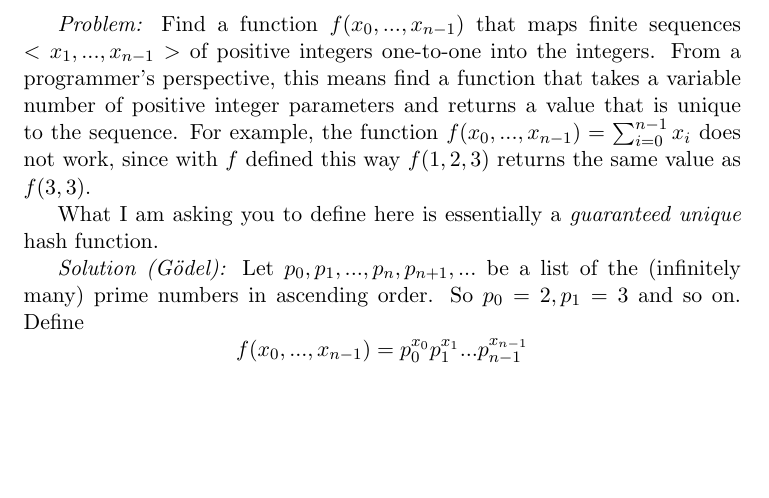
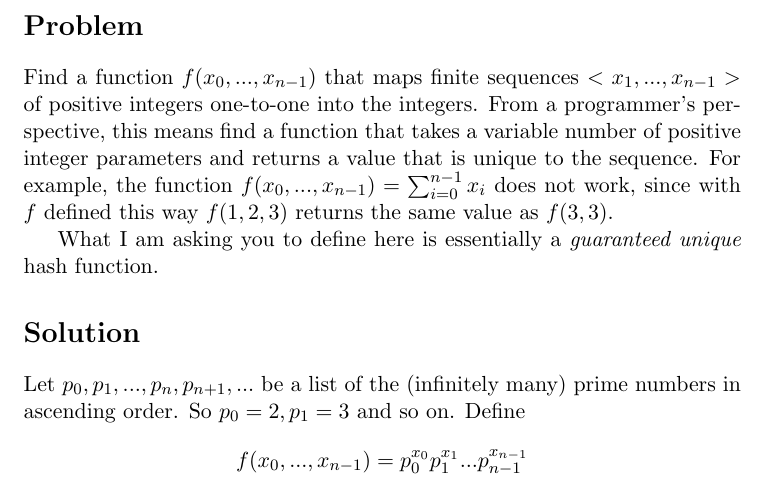
Before and after one commit to psteitz/problems, a LaTeX document (godelNumbers/godelNumbers.tex): part of the page, cut at the place of the change, the shorter picture padded with empty space. Compiled offline with pdfLaTeX.

Commit message:
Convert to standard format, add pdf.

```diff
--- a/godelNumbers/godelNumbers.tex
+++ b/godelNumbers/godelNumbers.tex
@@ -18,11 +18,13 @@
 \newtheorem*{note}{Note}
 \begin{document}
 
-\textit{Problem:} Find a function $f(x_0, ..., x_{n-1})$ that maps finite sequences $<x_1, ..., x_{n-1}>$ of positive integers one-to-one into the integers.  From a programmer's perspective, this means find a function that takes a variable number of positive integer parameters and returns a value that is unique to the sequence.  For example, the function $f(x_0, ..., x_{n-1}) = \sum_{i=0}^{n-1}{x_i}$ does not work, since with $f$ defined this way $f(1,2,3)$ returns the same value as $f(3,3)$.
+\section*{Problem}
+Find a function $f(x_0, ..., x_{n-1})$ that maps finite sequences $<x_1, ..., x_{n-1}>$ of positive integers one-to-one into the integers.  From a programmer's perspective, this means find a function that takes a variable number of positive integer parameters and returns a value that is unique to the sequence.  For example, the function $f(x_0, ..., x_{n-1}) = \sum_{i=0}^{n-1}{x_i}$ does not work, since with $f$ defined this way $f(1,2,3)$ returns the same value as $f(3,3)$.
 
 What I am asking you to define here is essentially a \textit{guaranteed unique} hash function.
 
-\textit{Solution (Gödel):} Let $p_0, p_1, ..., p_n, p_{n+1}, ...$ be a list of the (infinitely many) prime numbers in ascending order.  So $p_0 = 2, p_1 = 3$ and so on.  Define
+\section*{Solution}
+Let $p_0, p_1, ..., p_n, p_{n+1}, ...$ be a list of the (infinitely many) prime numbers in ascending order.  So $p_0 = 2, p_1 = 3$ and so on.  Define
 $$f(x_0, ..., x_{n-1}) = p_0^{x_0}p_1^{x_1}...p_{n-1}^{x_{n-1}}$$
 $f$ maps $<x_1, ..., x_{n-1}>$ to the product of the first $n-1$ primes with exponents equal to the corresponding numbers in the sequence.  For example, $f(3,2,1) = 2^{3} \times 3^{2} \times 5^{1} = 380.$
 This function is 1-1 because of the uniqueness of prime factorization (the Fundamental Theorem of Arithmetic).  If $f(x_0, ..., x_{n-1}) = f(y_0, ..., y_{m-1})$ then $p_0^{x_0}p_1^{x_1}...p_{n-1}^{x_{n-1}} = p_0^{y_0}p_1^{y_1}...p_{m-1}^{x_{m-1}}$; but this means that both of these expressions are prime factorizations of the same number.  By the uniqueness of prime factorization, it follows that $n = m$ and all of the exponents are the same, which means for all $i = 0, ..., n-1, x_i = y_i$, i.e., the sequences are the same.
```
Also changed, not shown: godelNumbers/godelNumbers.pdf (added).
